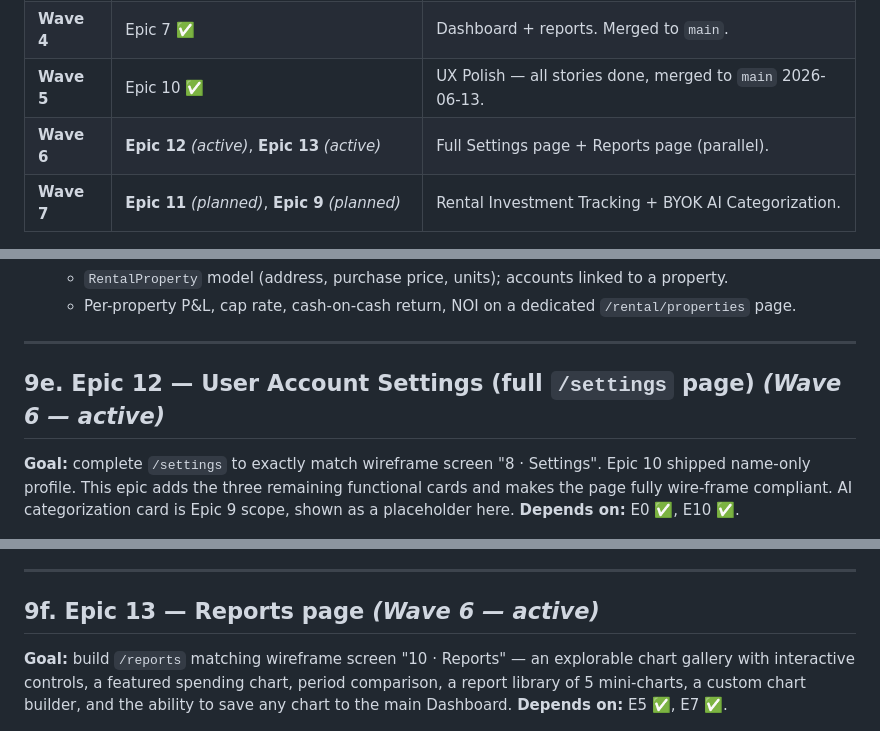
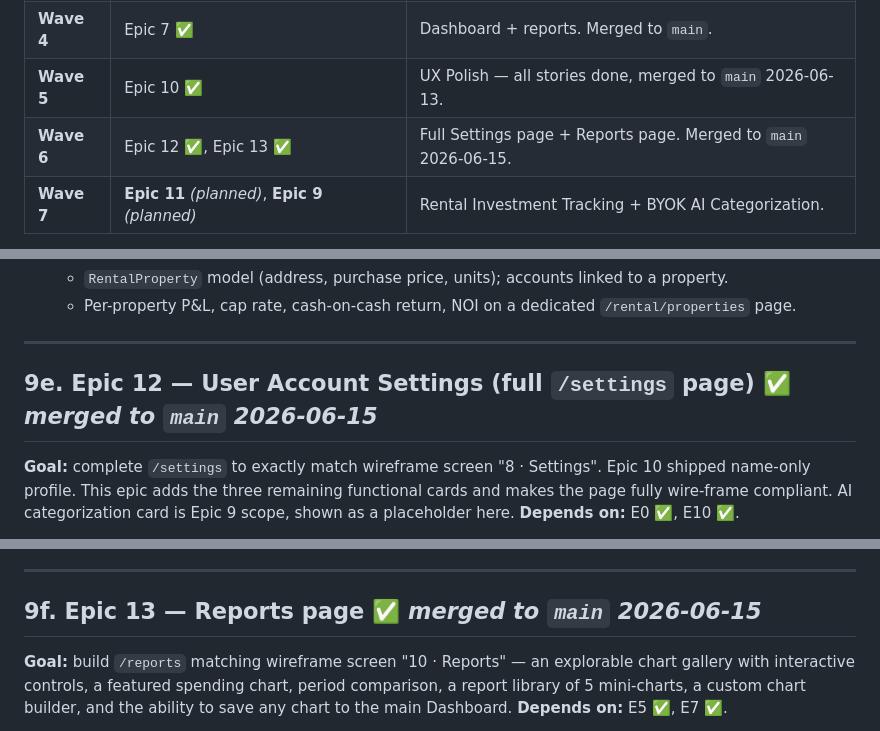
Before and after one commit to hkusingh/pfm, a Markdown page: docs/phase1-epics-and-stories.md, 3 parts joined by grey strips. Rendered like a GitHub page.

```diff
--- a/docs/phase1-epics-and-stories.md
+++ b/docs/phase1-epics-and-stories.md
@@ -59,7 +59,7 @@ flowchart TD
 | **Wave 3** | Epic 3 ✅, Epic 5 ✅, Epic 6 ✅ | Merged to `main`. Epic 9 (BYOK AI) deferred. |
 | **Wave 4** | Epic 7 ✅ | Dashboard + reports. Merged to `main`. |
 | **Wave 5** | Epic 10 ✅ | UX Polish — all stories done, merged to `main` 2026-06-13. |
-| **Wave 6** | **Epic 12** *(active)*, **Epic 13** *(active)* | Full Settings page + Reports page (parallel). |
+| **Wave 6** | Epic 12 ✅, Epic 13 ✅ | Full Settings page + Reports page. Merged to `main` 2026-06-15. |
 | **Wave 7** | **Epic 11** *(planned)*, **Epic 9** *(planned)* | Rental Investment Tracking + BYOK AI Categorization. |
 
 > **Phase 1 scope note:** Phase 1 is a **limited-user test release** and is **invitation-only** (Epic 8). Data enters via **document/statement upload (Epic 3) and manual entry (Epic 2) only**. **Plaid live aggregation is deferred to Phase 2** — its stories are listed under Epic 2 as Phase 2 for forward planning, not Phase 1 work. A thin **BYOK AI categorization** slice (Epic 9) is included in Phase 1: households may supply their own LLM provider key; AI is always optional. The broader AI insights platform remains Phase 2.
@@ -349,7 +349,7 @@ flowchart TD
 
 ---
 
-## 9e. Epic 12 — User Account Settings (full `/settings` page)  *(Wave 6 — active)*
+## 9e. Epic 12 — User Account Settings (full `/settings` page)  ✅ *merged to `main` 2026-06-15*
 
 **Goal:** complete `/settings` to exactly match wireframe screen "8 · Settings". Epic 10 shipped name-only profile. This epic adds the three remaining functional cards and makes the page fully wire-frame compliant. AI categorization card is Epic 9 scope, shown as a placeholder here. **Depends on:** E0 ✅, E10 ✅.
 
@@ -389,7 +389,7 @@ flowchart TD
 
 ---
 
-## 9f. Epic 13 — Reports page  *(Wave 6 — active)*
+## 9f. Epic 13 — Reports page  ✅ *merged to `main` 2026-06-15*
 
 **Goal:** build `/reports` matching wireframe screen "10 · Reports" — an explorable chart gallery with interactive controls, a featured spending chart, period comparison, a report library of 5 mini-charts, a custom chart builder, and the ability to save any chart to the main Dashboard. **Depends on:** E5 ✅, E7 ✅.
 
```
Also changed, not shown: other parts of docs/phase1-epics-and-stories.md (+3 -3 lines), CLAUDE.md (+3 -3 lines), IMPLEMENTATION_PLAN.md (+9 -8 lines).
